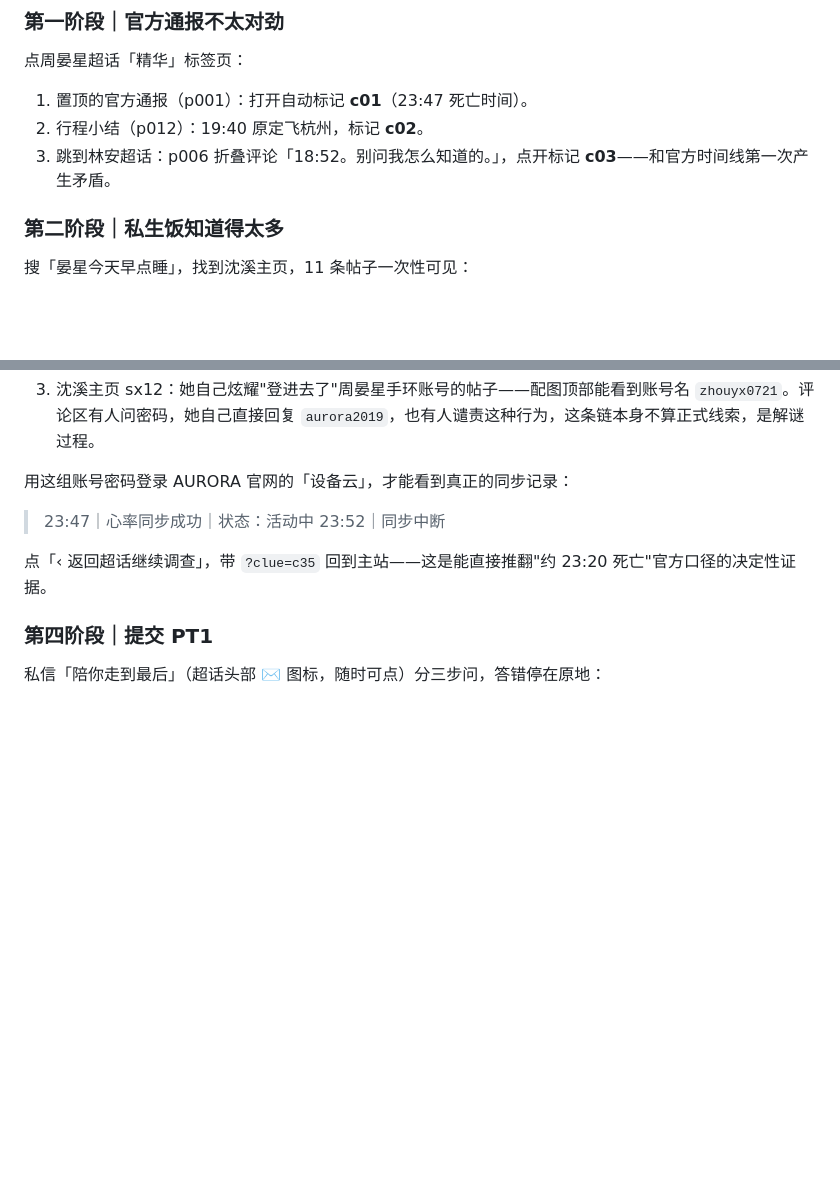
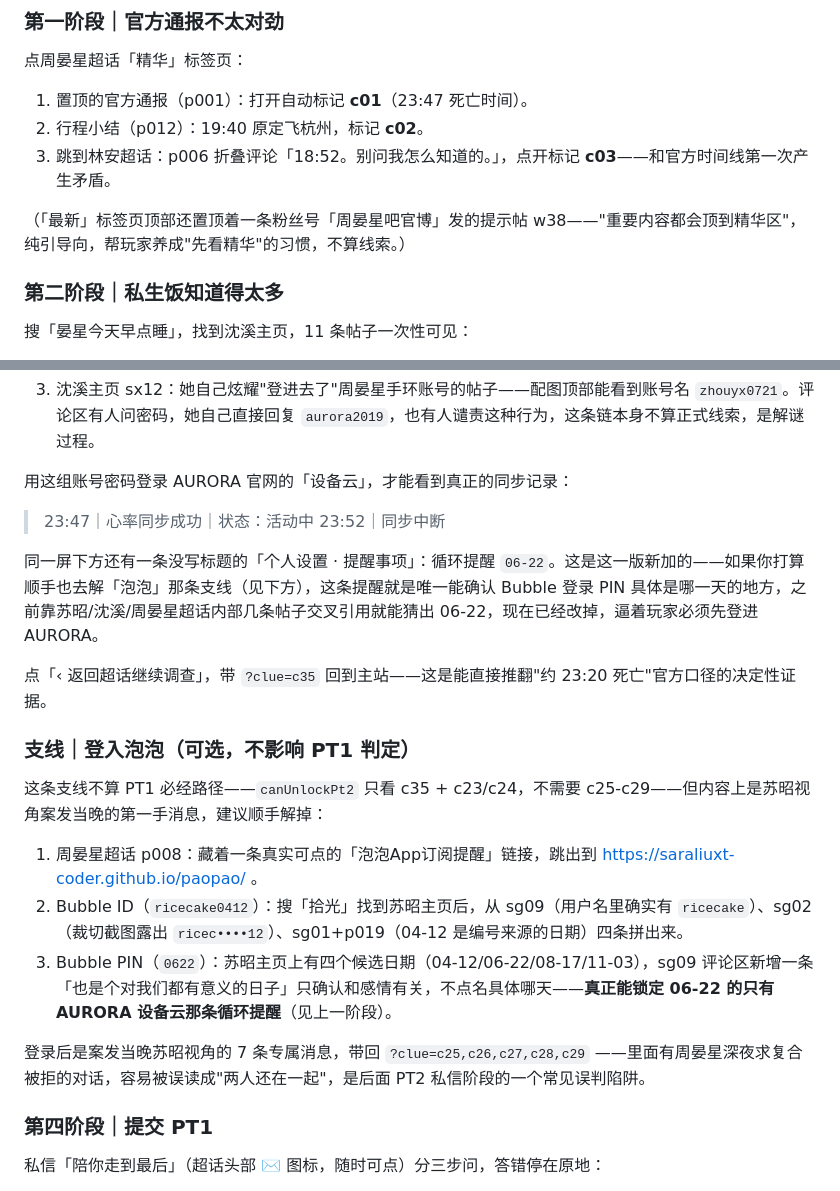
Before and after one commit to not-cAIp/idol-fall, a Markdown page: 破案流程.md, 2 parts joined by grey strips. Rendered like a GitHub page; blank space fills up the shorter version.

Commit message:
同步破案流程文档：AURORA→泡泡PIN依赖、置顶提示帖
- AURORA 设备云段落补充新的『循环提醒 06-22』，说明它现在是泡泡
  登录PIN的唯一确认来源
- 新增『支线｜登入泡泡』小节，把之前完全没写进流程文档的 Bubble
  登录过程补上（ID/PIN怎么拼、为什么现在必须先过AURORA）
- 第一阶段补充『最新』标签页新恢复的置顶提示帖 w38 的说明

Co-Authored-By: Claude Sonnet 5 <noreply@anthropic.com>

```diff
--- a/破案流程.md
+++ b/破案流程.md
@@ -15,6 +15,8 @@
 1. 置顶的官方通报（p001）：打开自动标记 **c01**（23:47 死亡时间）。
 2. 行程小结（p012）：19:40 原定飞杭州，标记 **c02**。
 3. 跳到林安超话：p006 折叠评论「18:52。别问我怎么知道的。」，点开标记 **c03**——和官方时间线第一次产生矛盾。
+
+（「最新」标签页顶部还置顶着一条粉丝号「周晏星吧官博」发的提示帖 w38——"重要内容都会顶到精华区"，纯引导向，帮玩家养成"先看精华"的习惯，不算线索。）
 
 ### 第二阶段｜私生饭知道得太多
 
@@ -38,7 +40,19 @@ sx10 / sx11 是 PT1 的关键——证明 23:20（官方口径）之后案发地
 > 23:47｜心率同步成功｜状态：活动中
 > 23:52｜同步中断
 
+同一屏下方还有一条没写标题的「个人设置 · 提醒事项」：循环提醒 `06-22`。这是这一版新加的——如果你打算顺手也去解「泡泡」那条支线（见下方），这条提醒就是唯一能确认 Bubble 登录 PIN 具体是哪一天的地方，之前靠苏昭/沈溪/周晏星超话内部几条帖子交叉引用就能猜出 06-22，现在已经改掉，逼着玩家必须先登进 AURORA。
+
 点「‹ 返回超话继续调查」，带 `?clue=c35` 回到主站——这是能直接推翻"约 23:20 死亡"官方口径的决定性证据。
+
+### 支线｜登入泡泡（可选，不影响 PT1 判定）
+
+这条支线不算 PT1 必经路径——`canUnlockPt2` 只看 c35 + c23/c24，不需要 c25-c29——但内容上是苏昭视角案发当晚的第一手消息，建议顺手解掉：
+
+1. 周晏星超话 p008：藏着一条真实可点的「泡泡App订阅提醒」链接，跳出到 https://saraliuxt-coder.github.io/paopao/ 。
+2. Bubble ID（`ricecake0412`）：搜「拾光」找到苏昭主页后，从 sg09（用户名里确实有 `ricecake`）、sg02（裁切截图露出 `ricec••••12`）、sg01+p019（04-12 是编号来源的日期）四条拼出来。
+3. Bubble PIN（`0622`）：苏昭主页上有四个候选日期（04-12/06-22/08-17/11-03），sg09 评论区新增一条「也是个对我们都有意义的日子」只确认和感情有关，不点名具体哪天——**真正能锁定 06-22 的只有 AURORA 设备云那条循环提醒**（见上一阶段）。
+
+登录后是案发当晚苏昭视角的 7 条专属消息，带回 `?clue=c25,c26,c27,c28,c29` ——里面有周晏星深夜求复合被拒的对话，容易被误读成"两人还在一起"，是后面 PT2 私信阶段的一个常见误判陷阱。
 
 ### 第四阶段｜提交 PT1
 
```
